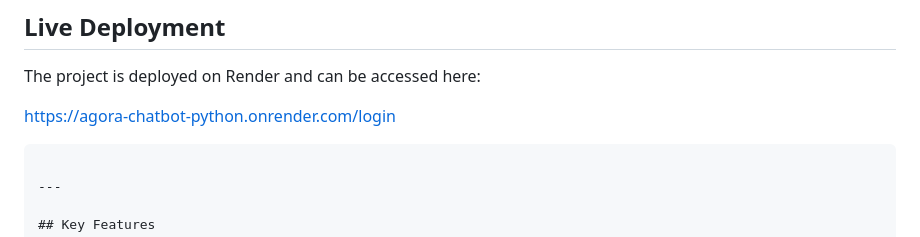
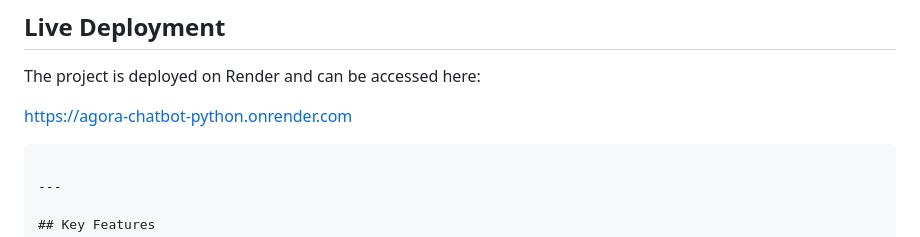
Before and after one commit to Abhiptl13/agora-chatbot-python, a Markdown page: README.md, the part around the change. Rendered like a GitHub page.

Commit message:
Add live deployment link

````diff
--- a/README.md
+++ b/README.md
@@ -17,7 +17,7 @@ The platform includes a modern portal interface where users can browse services,
 
 The project is deployed on Render and can be accessed here:
 
-https://agora-chatbot-python.onrender.com/login
+https://agora-chatbot-python.onrender.com
 ```
 
 ---
````
